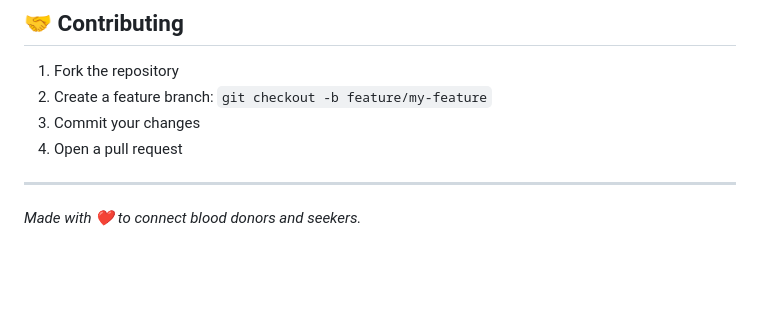
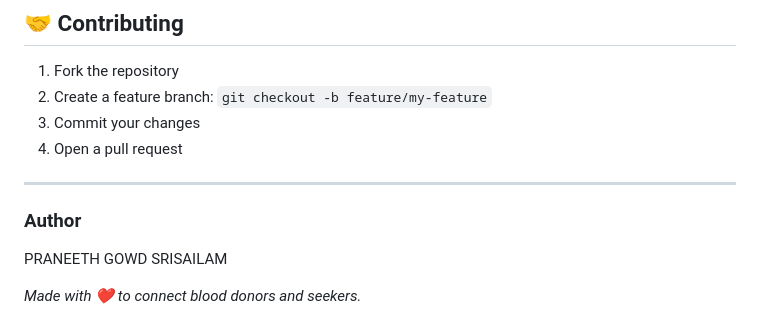
Before and after one commit to praneeth827/bloodconnect, a Markdown page: README.md, the part around the change. GitHub-like rendering; blank space fills up the shorter version.

```diff
--- a/README.md
+++ b/README.md
@@ -373,5 +373,7 @@ MIT — free to use for learning or commercial projects.
 4. Open a pull request
 
 ---
+### Author
+PRANEETH GOWD SRISAILAM
 
 *Made with ❤️ to connect blood donors and seekers.*
```
